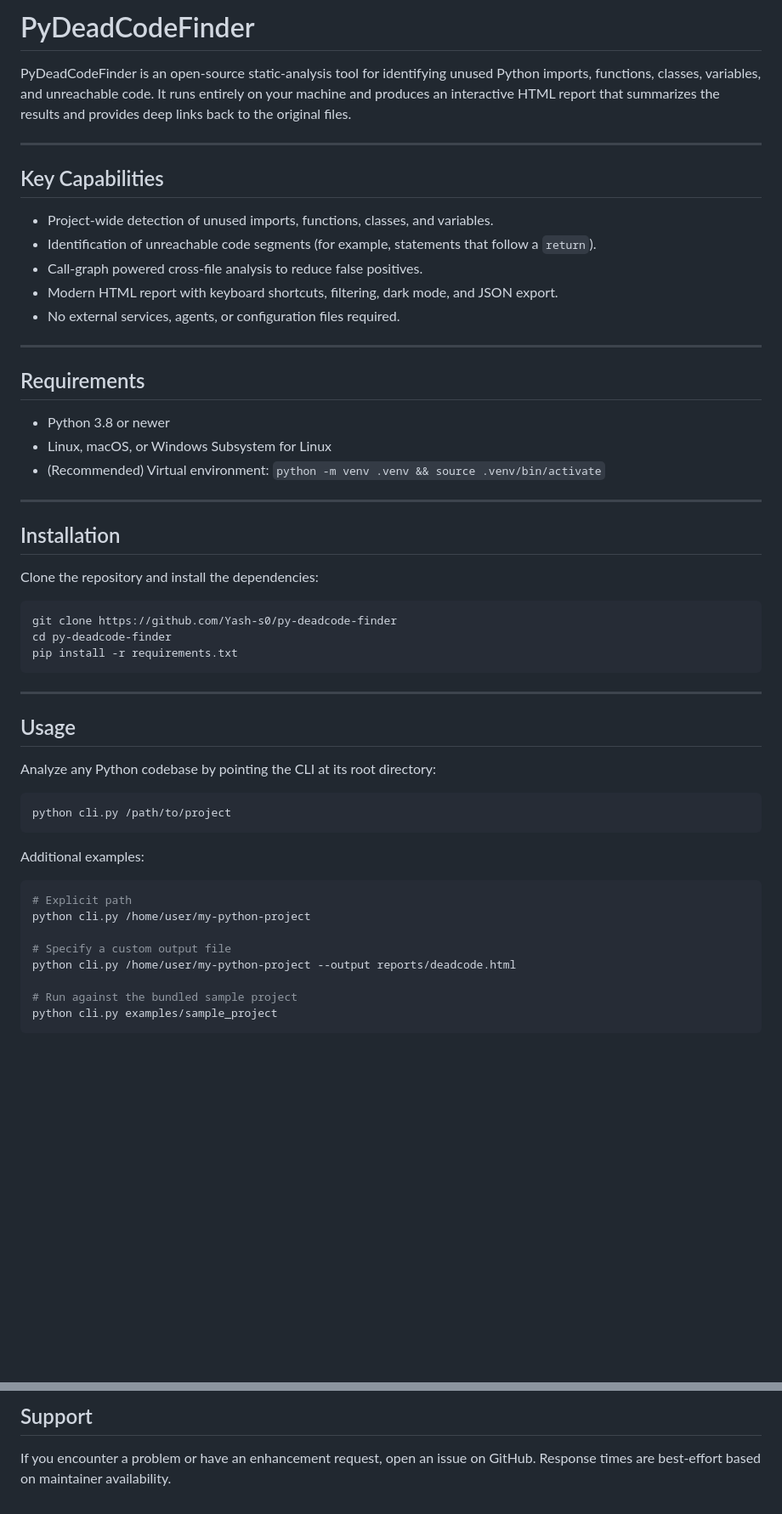
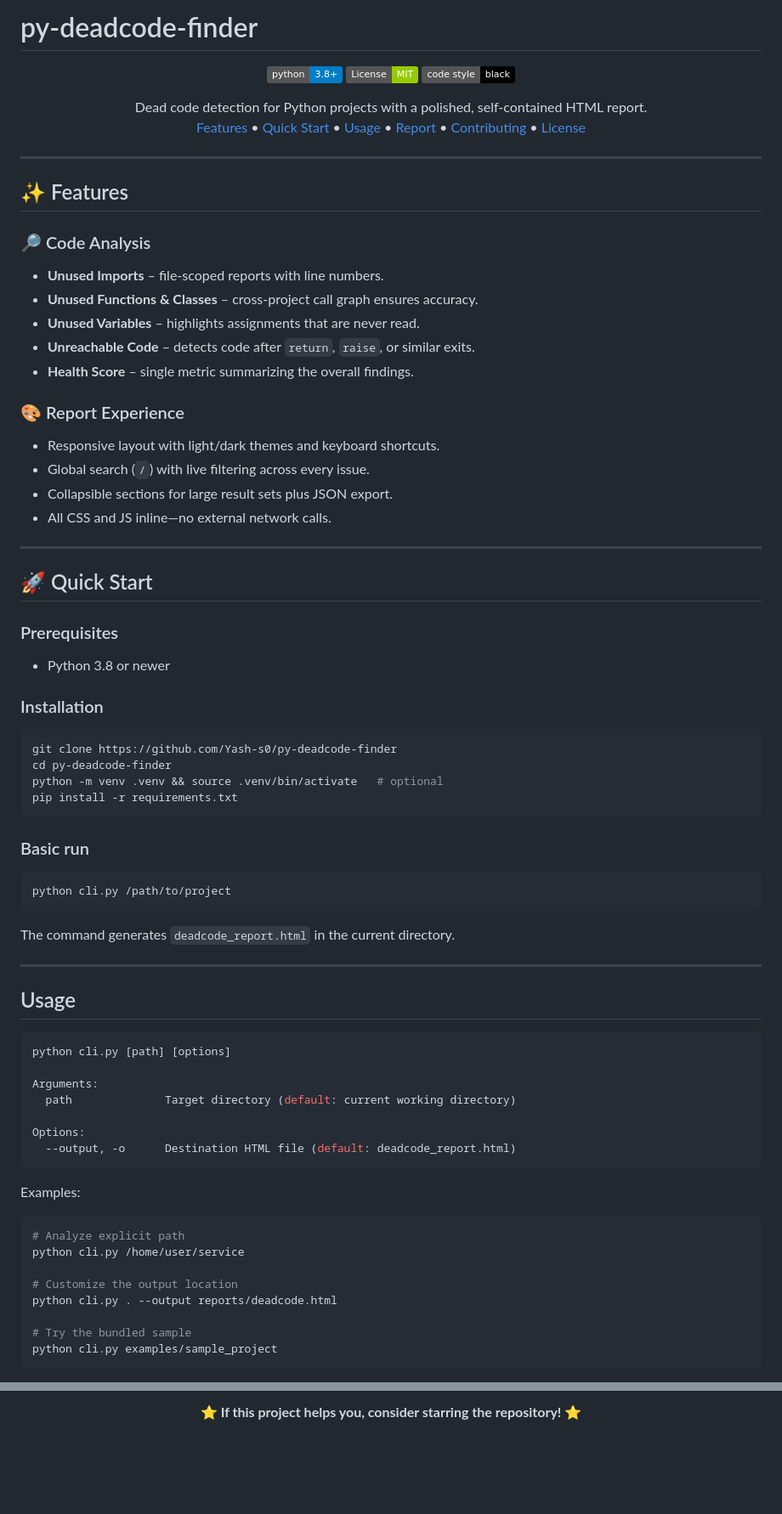
Before and after one commit to Yash-s0/py-deadcode-finder, a Markdown page: README.md, 2 parts joined by grey strips. Shown at 85% size. Drawn GitHub-style; badges without logos; blank space fills up the shorter version.

````diff
--- a/README.md
+++ b/README.md
@@ -1,57 +1,81 @@
-# PyDeadCodeFinder
+# py-deadcode-finder
 
-PyDeadCodeFinder is an open-source static-analysis tool for identifying unused Python imports, functions, classes, variables, and unreachable code. It runs entirely on your machine and produces an interactive HTML report that summarizes the results and provides deep links back to the original files.
+<div align="center">
+
+[![Python 3.8+](https://img.shields.io/badge/python-3.8+-blue.svg)](https://www.python.org/downloads/)
+[![License: MIT](https://img.shields.io/badge/License-MIT-green.svg)](https://opensource.org/licenses/MIT)
+[![Code style: black](https://img.shields.io/badge/code%20style-black-000000.svg)](https://github.com/psf/black)
+
+Dead code detection for Python projects with a polished, self-contained HTML report.
+[Features](#-features) • [Quick Start](#-quick-start) • [Usage](#usage) • [Report](#-report-features) • [Contributing](#-contributing) • [License](#-license)
+
+</div>
 
 ---
 
-## Key Capabilities
+## ✨ Features
 
-- Project-wide detection of unused imports, functions, classes, and variables.
-- Identification of unreachable code segments (for example, statements that follow a `return`).
-- Call-graph powered cross-file analysis to reduce false positives.
-- Modern HTML report with keyboard shortcuts, filtering, dark mode, and JSON export.
-- No external services, agents, or configuration files required.
+### 🔎 Code Analysis
+- **Unused Imports** – file-scoped reports with line numbers.
+- **Unused Functions & Classes** – cross-project call graph ensures accuracy.
+- **Unused Variables** – highlights assignments that are never read.
+- **Unreachable Code** – detects code after `return`, `raise`, or similar exits.
+- **Health Score** – single metric summarizing the overall findings.
+
+### 🎨 Report Experience
+- Responsive layout with light/dark themes and keyboard shortcuts.
+- Global search (`/`) with live filtering across every issue.
+- Collapsible sections for large result sets plus JSON export.
+- All CSS and JS inline—no external network calls.
 
 ---
 
-## Requirements
+## 🚀 Quick Start
 
+### Prerequisites
 - Python 3.8 or newer
-- Linux, macOS, or Windows Subsystem for Linux
-- (Recommended) Virtual environment: `python -m venv .venv && source .venv/bin/activate`
 
----
-
-## Installation
-
-Clone the repository and install the dependencies:
+### Installation
 
 ```bash
 git clone https://github.com/Yash-s0/py-deadcode-finder
 cd py-deadcode-finder
+python -m venv .venv && source .venv/bin/activate   # optional
 pip install -r requirements.txt
 ```
+
+### Basic run
+
+```bash
+python cli.py /path/to/project
+```
+
+The command generates `deadcode_report.html` in the current directory.
 
 ---
 
 ## Usage
 
-Analyze any Python codebase by pointing the CLI at its root directory:
+```bash
+python cli.py [path] [options]
+
+Arguments:
+  path              Target directory (default: current working directory)
+
+Options:
+  --output, -o      Destination HTML file (default: deadcode_report.html)
+```
+
+Examples:
 
 ```bash
-python cli.py /path/to/project
-```
+# Analyze explicit path
+python cli.py /home/user/service
 
-Additional examples:
+# Customize the output location
+python cli.py . --output reports/deadcode.html
 
-```bash
-# Explicit path
-python cli.py /home/user/my-python-project
-
-# Specify a custom output file
-python cli.py /home/user/my-python-project --output reports/deadcode.html
-
-# Run against the bundled sample project
+# Try the bundled sample
 python cli.py examples/sample_project
 ```
 
@@ -178,4 +182,4 @@ PyDeadCodeFinder is distributed under the MIT License. See `LICENSE` for the ful
 
-## Support
+**⭐ If this project helps you, consider starring the repository! ⭐**
 
-If you encounter a problem or have an enhancement request, open an issue on GitHub. Response times are best-effort based on maintainer availability.
+</div>
````
Also changed, not shown: other parts of README.md (+60 -80 lines).
